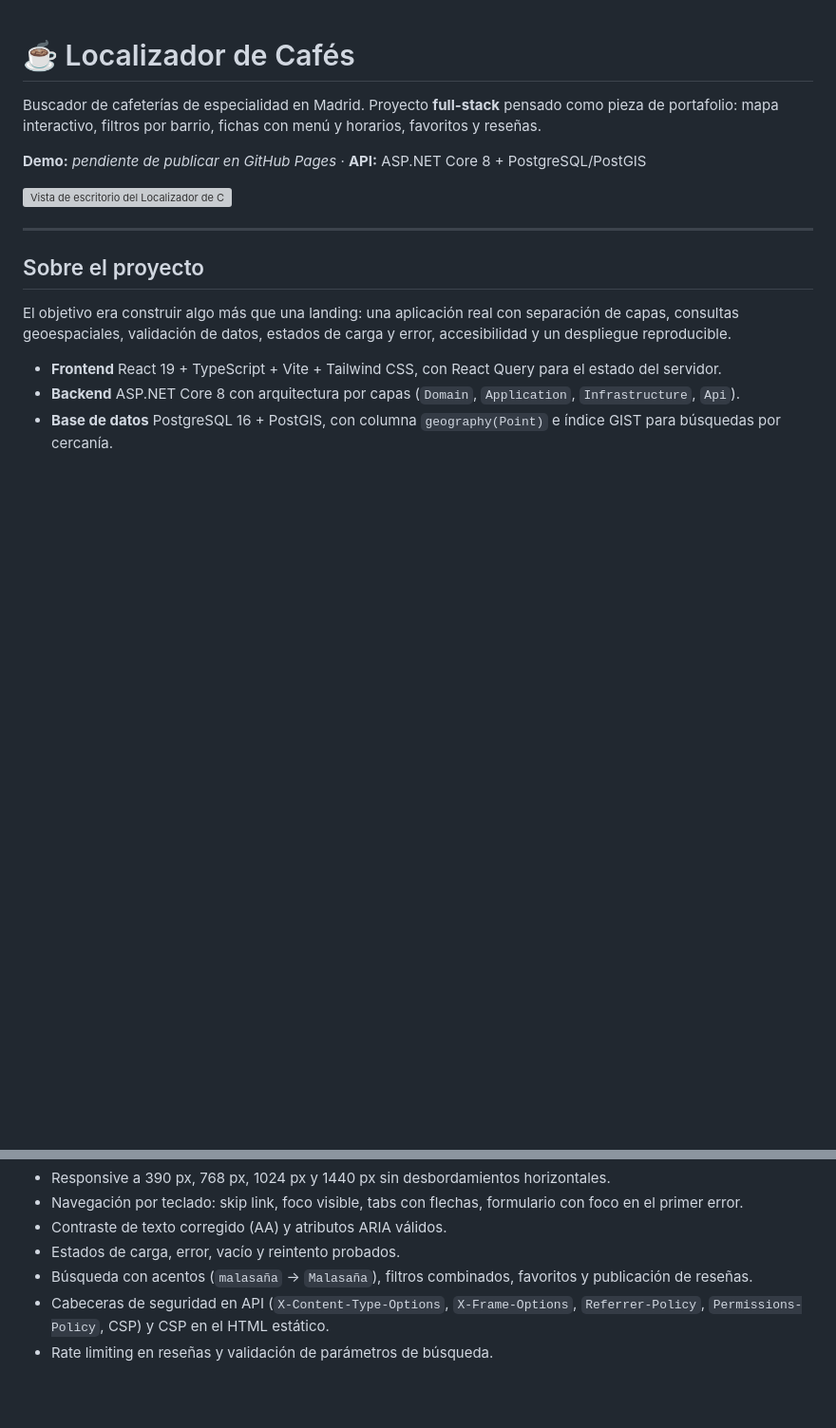
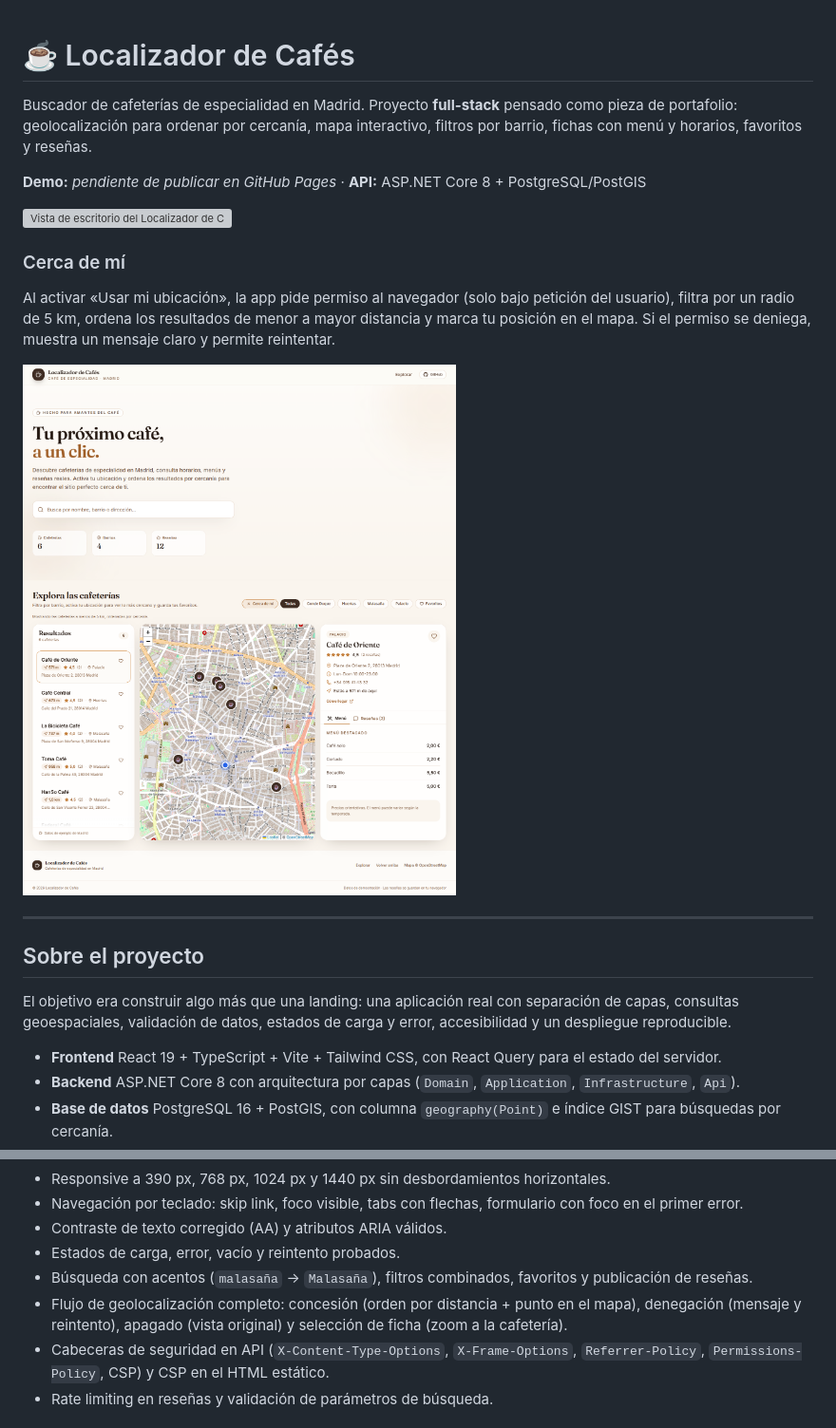
Before and after one commit to Portu142/LocalizadorCafeterias, a Markdown page: README.md, 2 parts joined by grey strips. Shown at 95% size. Drawn GitHub-style; pictures changed too: docs/screenshots/location.png (added); blank space fills up the shorter version; grey boxes are pictures that could not be loaded.

```diff
--- a/README.md
+++ b/README.md
@@ -1,10 +1,16 @@
 # ☕ Localizador de Cafés
 
-Buscador de cafeterías de especialidad en Madrid. Proyecto **full-stack** pensado como pieza de portafolio: mapa interactivo, filtros por barrio, fichas con menú y horarios, favoritos y reseñas.
+Buscador de cafeterías de especialidad en Madrid. Proyecto **full-stack** pensado como pieza de portafolio: geolocalización para ordenar por cercanía, mapa interactivo, filtros por barrio, fichas con menú y horarios, favoritos y reseñas.
 
 **Demo:** _pendiente de publicar en GitHub Pages_ · **API:** ASP.NET Core 8 + PostgreSQL/PostGIS
 
 ![Vista de escritorio del Localizador de Cafés](docs/screenshots/desktop.png)
+
+### Cerca de mí
+
+Al activar «Usar mi ubicación», la app pide permiso al navegador (solo bajo petición del usuario), filtra por un radio de 5 km, ordena los resultados de menor a mayor distancia y marca tu posición en el mapa. Si el permiso se deniega, muestra un mensaje claro y permite reintentar.
+
+![Localizador de Cafés con la ubicación activa](docs/screenshots/location.png)
 
 ---
 
@@ -257,6 +265,7 @@ Comprobaciones manuales realizadas:
 - Contraste de texto corregido (AA) y atributos ARIA válidos.
 - Estados de carga, error, vacío y reintento probados.
 - Búsqueda con acentos (`malasaña` → `Malasaña`), filtros combinados, favoritos y publicación de reseñas.
+- Flujo de geolocalización completo: concesión (orden por distancia + punto en el mapa), denegación (mensaje y reintento), apagado (vista original) y selección de ficha (zoom a la cafetería).
 - Cabeceras de seguridad en API (`X-Content-Type-Options`, `X-Frame-Options`, `Referrer-Policy`, `Permissions-Policy`, CSP) y CSP en el HTML estático.
 - Rate limiting en reseñas y validación de parámetros de búsqueda.
 
```
Also changed, not shown: other parts of README.md (+6 -4 lines), docs/screenshots/mobile.png, 16 other files.
